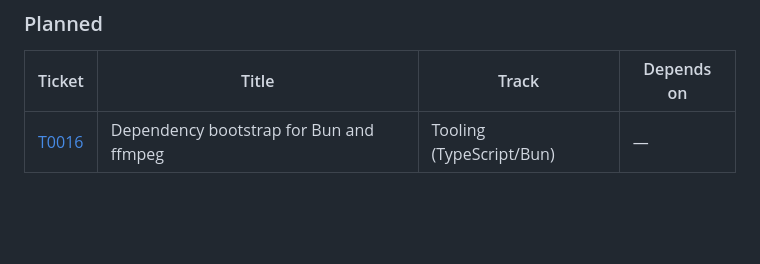
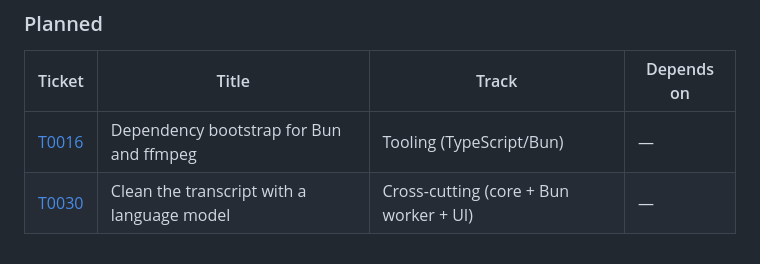
Before and after one commit to zipang/spechtt, a Markdown page: tickets/README.md, the part around the change. Rendered like a GitHub page; blank space fills up the shorter version.

Commit message:
📝 docs: plan a language-model cleanup pass for finished transcripts (T0030)

```diff
--- a/tickets/README.md
+++ b/tickets/README.md
@@ -126,3 +126,4 @@ _(none)_
 | Ticket | Title | Track | Depends on |
 |---|---|---|---|
 | [T0016](planned/T0016-dependency-bootstrap-script.md) | Dependency bootstrap for Bun and ffmpeg | Tooling (TypeScript/Bun) | — |
+| [T0030](planned/T0030-clean-transcript-with-language-model.md) | Clean the transcript with a language model | Cross-cutting (core + Bun worker + UI) | — |
```
Also changed, not shown: tickets/planned/T0030-clean-transcript-with-language-model.md (added, +404 -0 lines).
